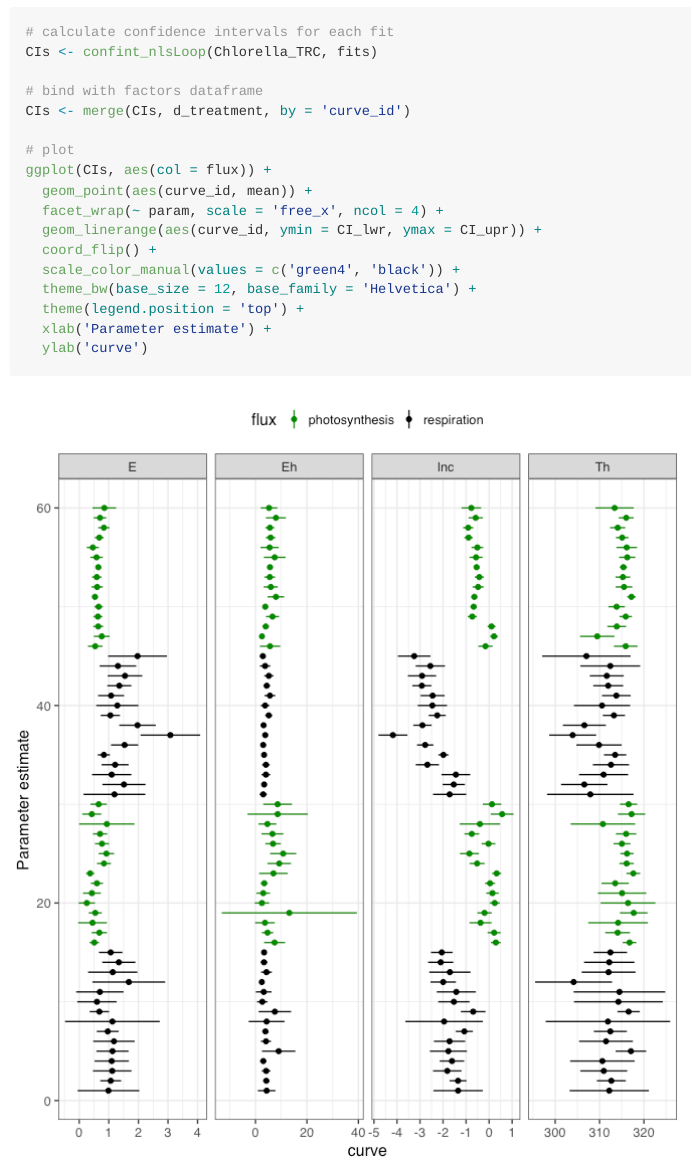
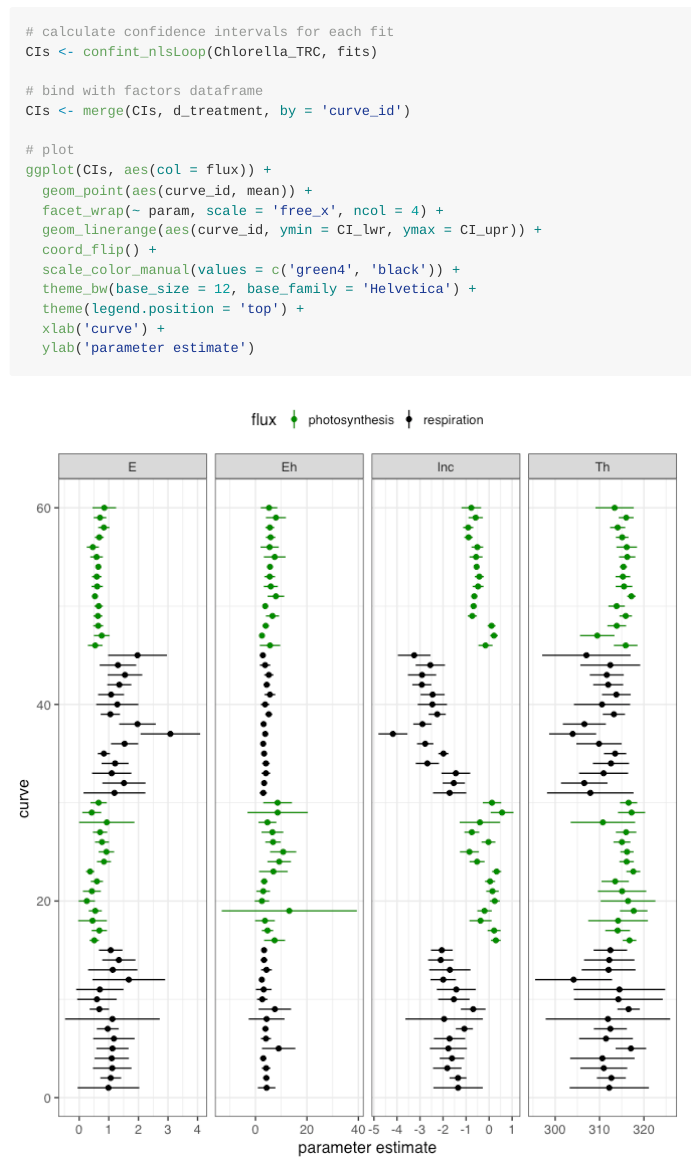
Before and after one commit to padpadpadpad/nlsLoop, an R Markdown document (README.Rmd): the page in a window 1100 px wide, from 4010 px down. The pictures show the output file README.md that the author committed with the source, drawn offline in the style of GitHub; badge pictures from the web are left out.

Commit message:
update Readme and vignette with correct axis labels

```diff
--- a/README.Rmd
+++ b/README.Rmd
@@ -142,8 +142,8 @@ ggplot(CIs, aes(col = flux)) +
   scale_color_manual(values = c('green4', 'black')) +
   theme_bw(base_size = 12, base_family = 'Helvetica') +
   theme(legend.position = 'top') +
-  xlab('Parameter estimate') +
-  ylab('curve')
+  xlab('curve') +
+  ylab('parameter estimate')
 
 
 
```
Also changed, not shown: vignettes/nlsLoop.Rmd (+2 -2 lines), README-confint_nlsLoop-1.png, README-data_wrangling-1.png, README.md.
